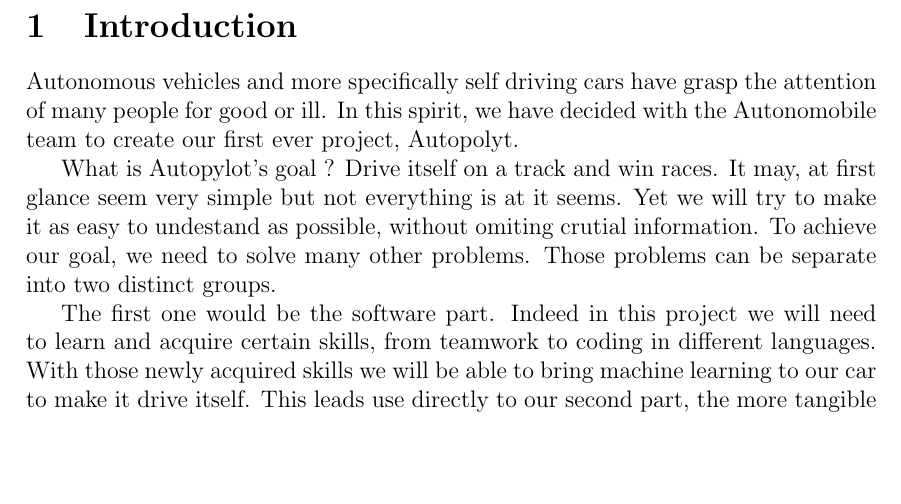
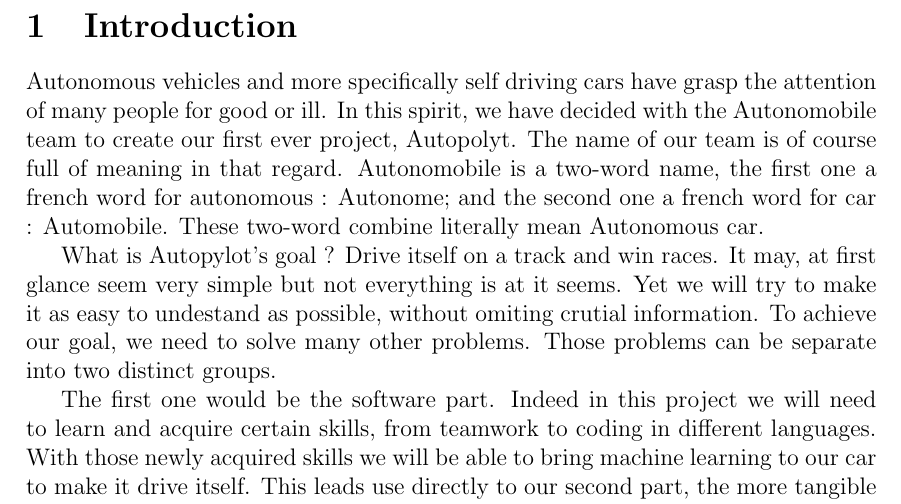
Before and after one commit to Autonomobile/AutoPylot, a LaTeX document (project-specifications/project-specifications.tex): part of page 3 of 8, cut so that both start at the same text, the shorter picture padded with empty space. Compiled offline with pdfLaTeX.

Commit message:
Update introduction
Added section on the group's name

```diff
--- a/project-specifications/project-specifications.tex
+++ b/project-specifications/project-specifications.tex
@@ -35,7 +35,7 @@
 \newpage
 
 \section{Introduction}
-Autonomous vehicles and more specifically self driving cars have grasp the attention of many people for good or ill. In this spirit, we have decided with the Autonomobile team to create our first ever project, Autopolyt.
+Autonomous vehicles and more specifically self driving cars have grasp the attention of many people for good or ill. In this spirit, we have decided with the Autonomobile team to create our first ever project, Autopolyt. The name of our team is of course full of meaning in that regard. Autonomobile is a two-word name, the first one a french word for autonomous : Autonome; and the second one a french word for car : Automobile. These two-word combine literally mean Autonomous car.
 
 What is Autopylot's goal ?
 Drive itself on a track and win races. It may, at first glance seem very simple but not everything is at it seems. Yet we will try to make it as easy to undestand as possible, without omiting crutial information. To achieve our goal, we need to solve many other problems. Those problems can be separate into two distinct groups.
```
Also changed, not shown: project-specifications/project-specifications.tex (1 more changed lines).
